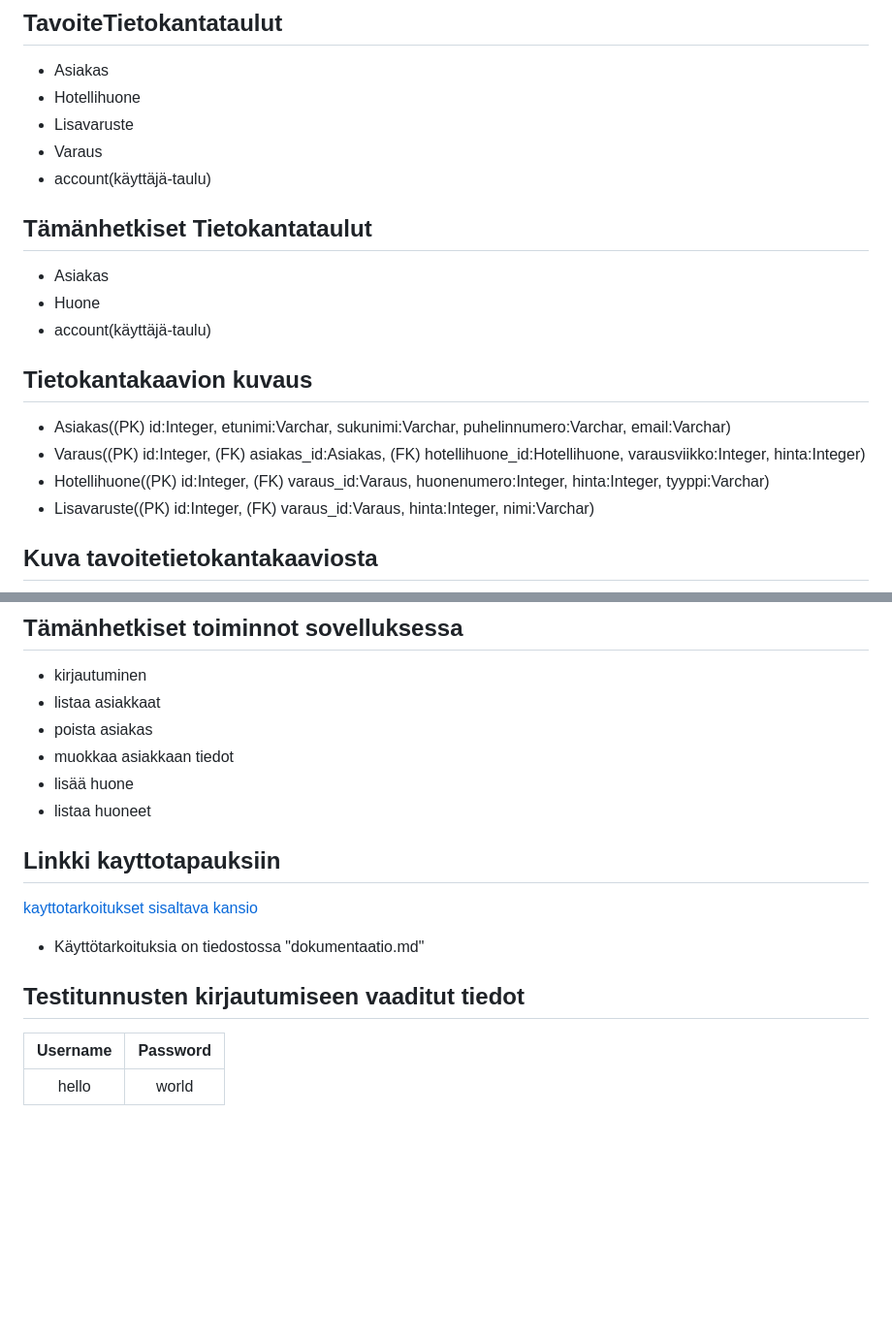
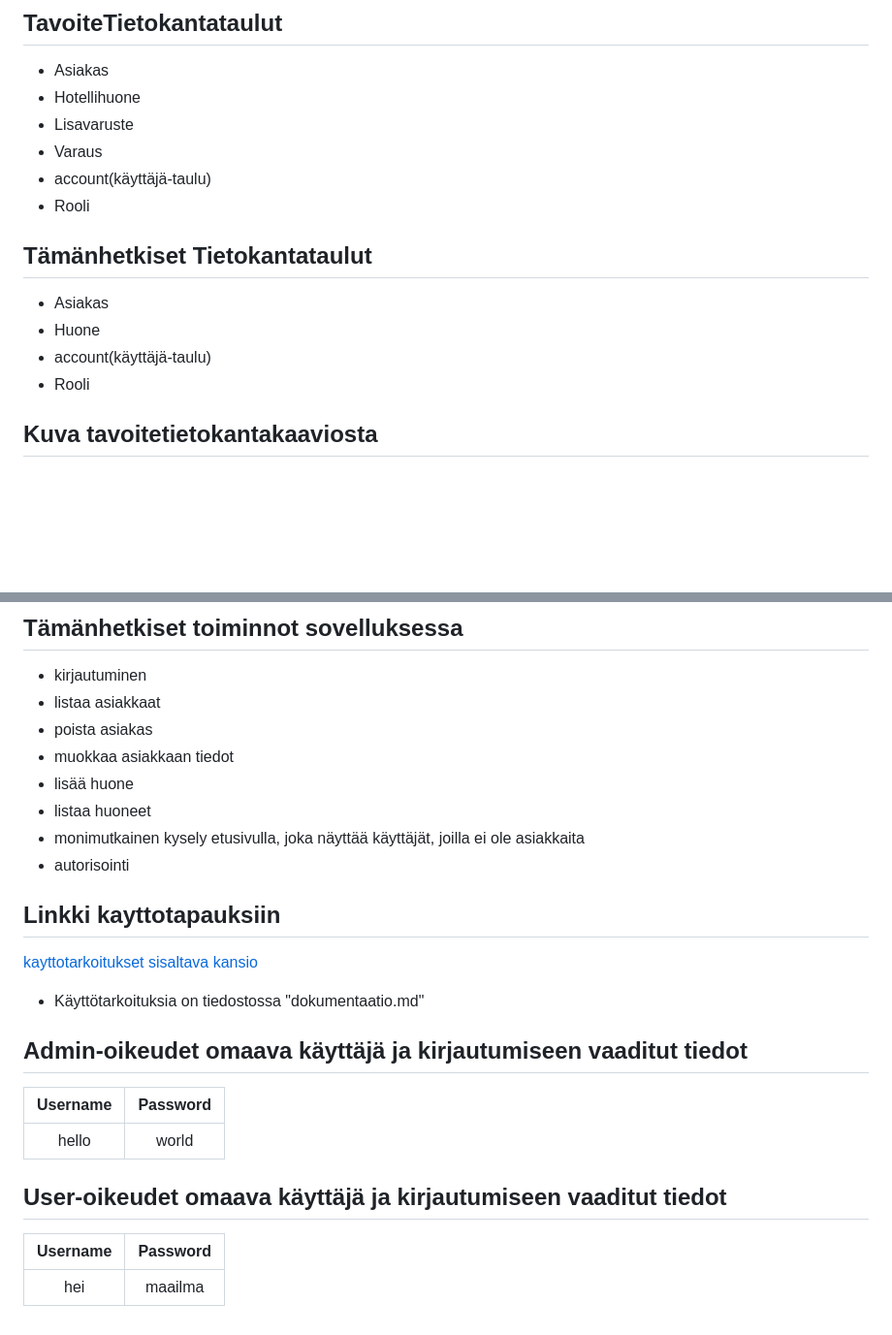
Before and after one commit to toasterkone/HotellihuoneidenVarausjarjestelma, a Markdown page: README.md, 2 parts joined by grey strips. Shown: that part at 97% size. GitHub-like rendering; blank space fills up the shorter version.

Commit message:
Tehty etusivun kyselystä kurssivaatimuksen täyttävän monimutkainen. Lisätty autorisointi, eli admin-oikeudet vaaditaan huoneen lisäykseen. Lisätty dokumentaatiota

```diff
--- a/README.md
+++ b/README.md
@@ -26,18 +26,14 @@ Huoneen varausta varten pitää asiakkaan maksaa varausmaksu, joka riippuu huone
 - Lisavaruste
 - Varaus
 - account(käyttäjä-taulu)
+- Rooli
 
 ## Tämänhetkiset Tietokantataulut
 - Asiakas
 - Huone
 - account(käyttäjä-taulu)
+- Rooli
 
-
-## Tietokantakaavion kuvaus
-- Asiakas((PK) id:Integer, etunimi:Varchar, sukunimi:Varchar, puhelinnumero:Varchar, email:Varchar)
-- Varaus((PK) id:Integer, (FK) asiakas_id:Asiakas, (FK) hotellihuone_id:Hotellihuone, varausviikko:Integer, hinta:Integer)
-- Hotellihuone((PK) id:Integer, (FK) varaus_id:Varaus, huonenumero:Integer, hinta:Integer, tyyppi:Varchar)
-- Lisavaruste((PK) id:Integer, (FK) varaus_id:Varaus, hinta:Integer, nimi:Varchar)
 
 ## Kuva tavoitetietokantakaaviosta
 ![alt text](https://github.com/toasterkone/HotellihuoneidenVarausjarjestelma/blob/master/documentation/tietokantakaaviot/tavoite_tietokantakaavio.png "Tavoitetietokantakaavio")
@@ -63,13 +59,21 @@ Huoneen varausta varten pitää asiakkaan maksaa varausmaksu, joka riippuu huone
 - muokkaa asiakkaan tiedot
 - lisää huone
 - listaa huoneet
+- monimutkainen kysely etusivulla, joka näyttää käyttäjät, joilla ei ole asiakkaita
+- autorisointi
 
 ## Linkki kayttotapauksiin
 [kayttotarkoitukset sisaltava kansio](https://github.com/toasterkone/HotellihuoneidenVarausjarjestelma/tree/master/documentation )
 - Käyttötarkoituksia on tiedostossa "dokumentaatio.md"
 
-## Testitunnusten kirjautumiseen vaaditut tiedot
+## Admin-oikeudet omaava käyttäjä ja kirjautumiseen vaaditut tiedot
 
 | Username | Password |
 |:--------:|:--------:|
 | hello    |    world |
+
+## User-oikeudet omaava käyttäjä ja kirjautumiseen vaaditut tiedot
+
+| Username | Password |
+|:--------:|:--------:|
+| hei      |   maailma|
```
Also changed, not shown: documentation/dokumentaatio.md (+5 -3 lines), documentation/tietokantakaaviot/toteutunut_2.png (added), 6 other files.
